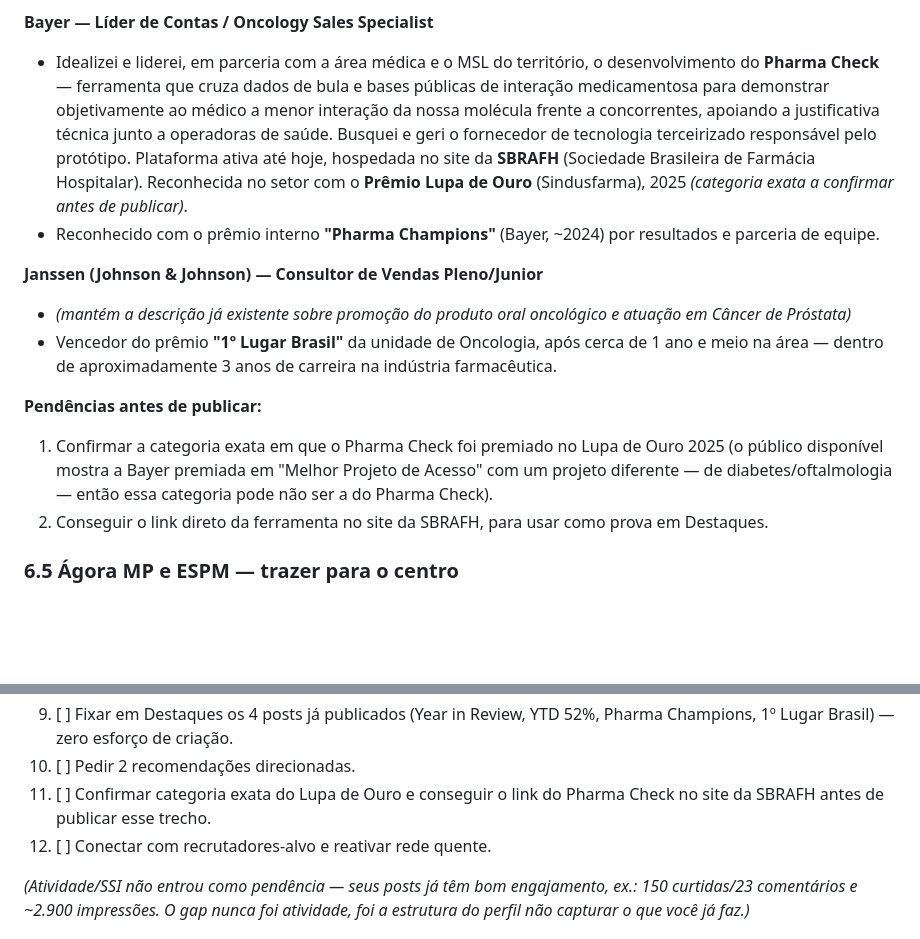
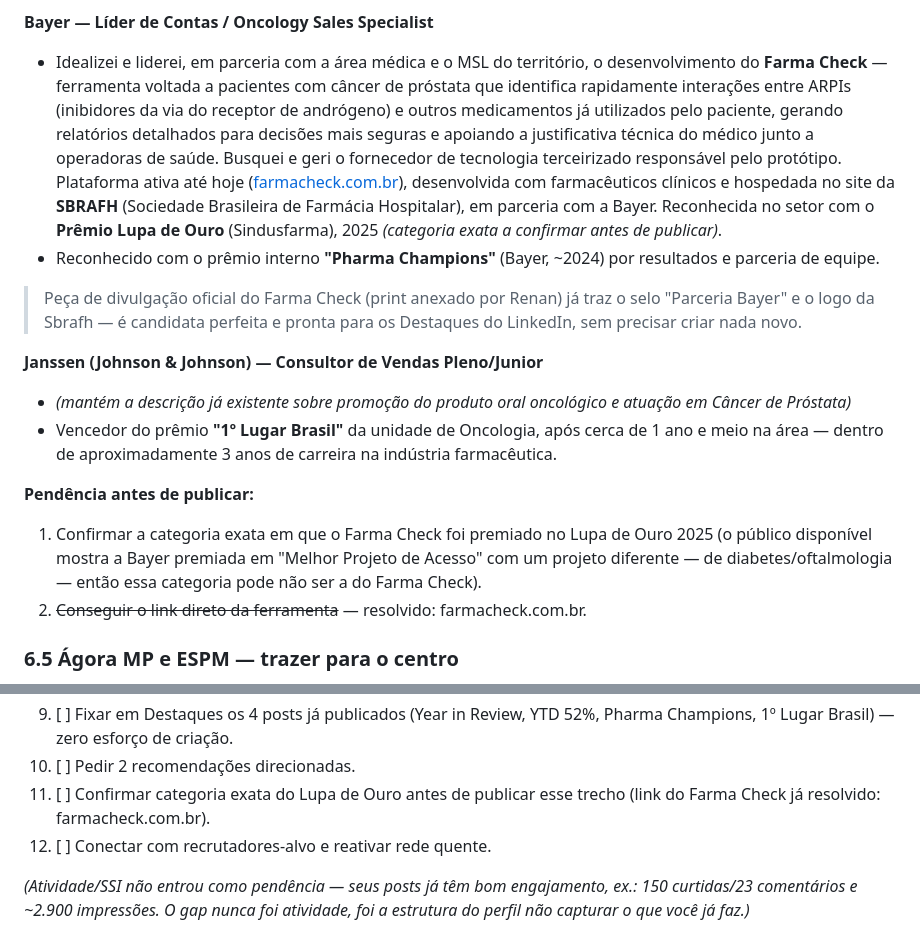
Before and after one commit to renanvidal10/meu-espaco, a Markdown page: linkedin-visibilidade-recrutadores.md, 2 parts joined by grey strips. Drawn GitHub-style; blank space fills up the shorter version.

Commit message:
Correct Farma Check name, add indication detail, link and Destaques tip

```diff
--- a/linkedin-visibilidade-recrutadores.md
+++ b/linkedin-visibilidade-recrutadores.md
@@ -268,17 +268,23 @@ hoje só consta "Rio de Janeiro".
 
 **Bayer — Líder de Contas / Oncology Sales Specialist**
 - Idealizei e liderei, em parceria com a área médica e o MSL do território, o
-  desenvolvimento do **Pharma Check** — ferramenta que cruza dados de bula e
-  bases públicas de interação medicamentosa para demonstrar objetivamente ao
-  médico a menor interação da nossa molécula frente a concorrentes,
-  apoiando a justificativa técnica junto a operadoras de saúde. Busquei e
-  geri o fornecedor de tecnologia terceirizado responsável pelo protótipo.
-  Plataforma ativa até hoje, hospedada no site da **SBRAFH** (Sociedade
-  Brasileira de Farmácia Hospitalar). Reconhecida no setor com o **Prêmio
-  Lupa de Ouro** (Sindusfarma), 2025 *(categoria exata a confirmar antes de
-  publicar)*.
+  desenvolvimento do **Farma Check** — ferramenta voltada a pacientes com
+  câncer de próstata que identifica rapidamente interações entre ARPIs
+  (inibidores da via do receptor de andrógeno) e outros medicamentos já
+  utilizados pelo paciente, gerando relatórios detalhados para decisões mais
+  seguras e apoiando a justificativa técnica do médico junto a operadoras de
+  saúde. Busquei e geri o fornecedor de tecnologia terceirizado responsável
+  pelo protótipo. Plataforma ativa até hoje ([farmacheck.com.br](https://farmacheck.com.br)),
+  desenvolvida com farmacêuticos clínicos e hospedada no site da **SBRAFH**
+  (Sociedade Brasileira de Farmácia Hospitalar), em parceria com a Bayer.
+  Reconhecida no setor com o **Prêmio Lupa de Ouro** (Sindusfarma), 2025
+  *(categoria exata a confirmar antes de publicar)*.
 - Reconhecido com o prêmio interno **"Pharma Champions"** (Bayer, ~2024) por
   resultados e parceria de equipe.
+
+> Peça de divulgação oficial do Farma Check (print anexado por Renan) já traz
+> o selo "Parceria Bayer" e o logo da Sbrafh — é candidata perfeita e pronta
+> para os Destaques do LinkedIn, sem precisar criar nada novo.
 
 **Janssen (Johnson & Johnson) — Consultor de Vendas Pleno/Junior**
 - *(mantém a descrição já existente sobre promoção do produto oral oncológico
@@ -287,13 +293,12 @@ hoje só consta "Rio de Janeiro".
   de 1 ano e meio na área — dentro de aproximadamente 3 anos de carreira na
   indústria farmacêutica.
 
-**Pendências antes de publicar:**
-1. Confirmar a categoria exata em que o Pharma Check foi premiado no Lupa de
+**Pendência antes de publicar:**
+1. Confirmar a categoria exata em que o Farma Check foi premiado no Lupa de
    Ouro 2025 (o público disponível mostra a Bayer premiada em "Melhor Projeto
    de Acesso" com um projeto diferente — de diabetes/oftalmologia — então essa
-   categoria pode não ser a do Pharma Check).
-2. Conseguir o link direto da ferramenta no site da SBRAFH, para usar como
-   prova em Destaques.
+   categoria pode não ser a do Farma Check).
+2. ~~Conseguir o link direto da ferramenta~~ — resolvido: farmacheck.com.br.
 
 ### 6.5 Ágora MP e ESPM — trazer para o centro
 
@@ -380,8 +385,8 @@ longo do tempo.
 9. [ ] Fixar em Destaques os 4 posts já publicados (Year in Review, YTD 52%,
    Pharma Champions, 1º Lugar Brasil) — zero esforço de criação.
 10. [ ] Pedir 2 recomendações direcionadas.
-11. [ ] Confirmar categoria exata do Lupa de Ouro e conseguir o link do
-   Pharma Check no site da SBRAFH antes de publicar esse trecho.
+11. [ ] Confirmar categoria exata do Lupa de Ouro antes de publicar esse
+   trecho (link do Farma Check já resolvido: farmacheck.com.br).
 12. [ ] Conectar com recrutadores-alvo e reativar rede quente.
 
 *(Atividade/SSI não entrou como pendência — seus posts já têm bom
```
